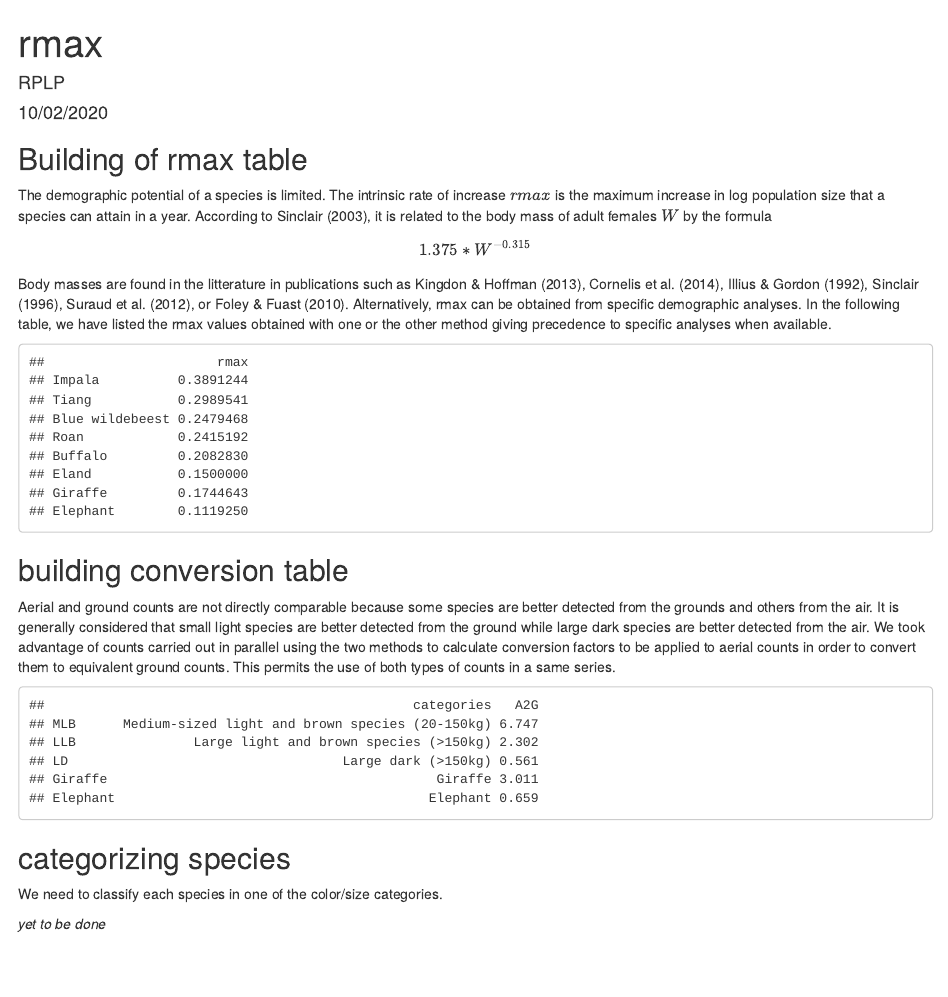
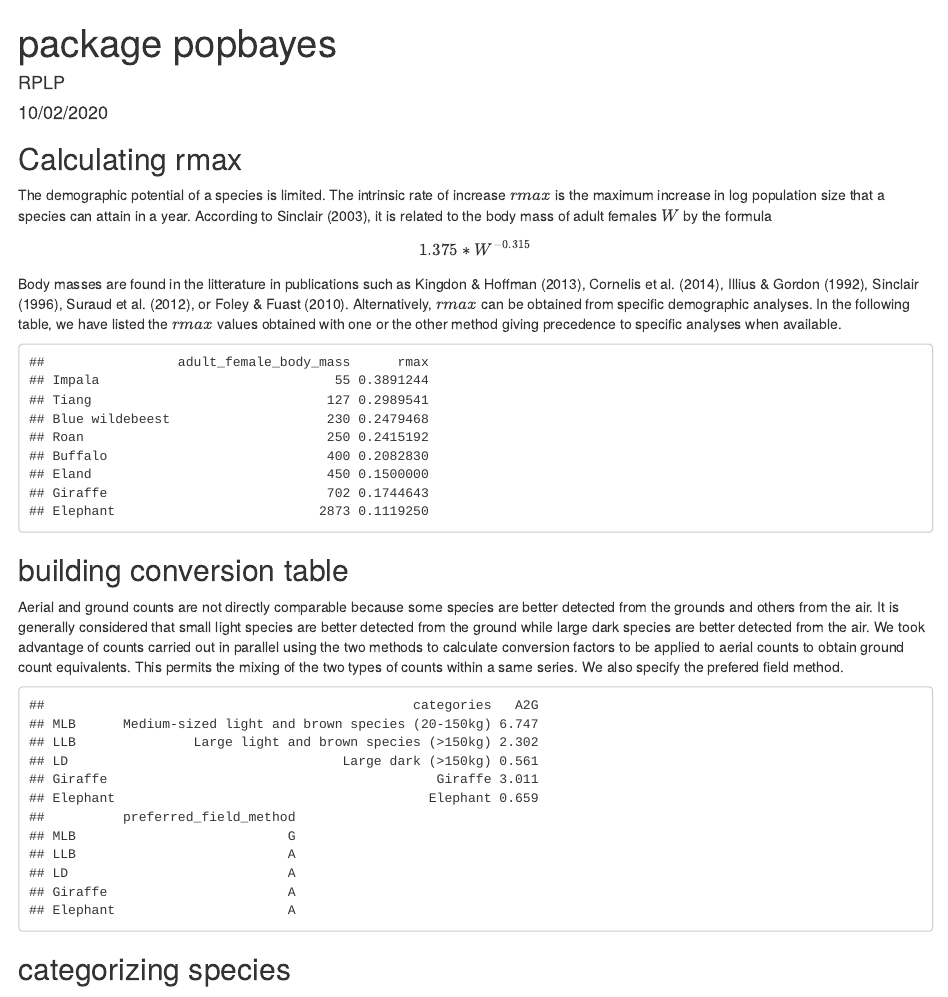
Before and after one commit to FRBCesab/popbayes, an R Markdown document (popbayes.Rmd): the page in a window 1100 px wide, from its top. The pictures show the output file popbayes.html that the author committed with the source, opened offline.

Commit message:
added species category and prefered field method, reorganized in dataframes

````diff
--- a/popbayes.Rmd
+++ b/popbayes.Rmd
@@ -1,5 +1,5 @@
 ---
-title: "rmax"
+title: "package popbayes"
 author: "RPLP"
 date: "10/02/2020"
 output: html_document
@@ -9,39 +9,38 @@ output: html_document
 knitr::opts_chunk$set(echo = F)
 ```
 
-## Building of rmax table
+## Calculating rmax
 
 The demographic potential of a species is limited. The intrinsic rate of increase $rmax$ is the maximum increase in log population size that a species can attain in a year. According to Sinclair (2003), it is related to the body mass of adult females $W$  by the formula
 
 $$ 1.375*W^{-0.315} $$
 
-Body masses are found in the litterature in publications such as Kingdon & Hoffman (2013), Cornelis et al. (2014), Illius & Gordon (1992), Sinclair (1996), Suraud et al. (2012), or Foley & Fuast (2010). Alternatively, rmax can be obtained from specific demographic analyses. In the following table, we have listed the rmax values obtained with one or the other method giving precedence to specific analyses when available.
+Body masses are found in the litterature in publications such as Kingdon & Hoffman (2013), Cornelis et al. (2014), Illius & Gordon (1992), Sinclair (1996), Suraud et al. (2012), or Foley & Fuast (2010). Alternatively, $rmax$ can be obtained from specific demographic analyses. In the following table, we have listed the $rmax$ values obtained with one or the other method giving precedence to specific analyses when available.
 
 ```{r rmax}
-species <- c('Impala','Tiang','Blue wildebeest','Roan','Buffalo','Eland','Giraffe','Elephant')
+species_name <- c('Impala','Tiang','Blue wildebeest','Roan','Buffalo','Eland','Giraffe','Elephant')
 adult_female_body_mass <- c(55,127,230,250,400,450,702,2873)
-rmax <- 1.375 * adult_female_body_mass^(-0.315)
-names(rmax) <- species
-rmax['Eland'] <- 0.150 # Sinclair 1996
-as.data.frame(rmax)
-save(rmax, file = 'data/rmax.Rdata')
+species <- data.frame(adult_female_body_mass, row.names = species_name)
+species$rmax <- 1.375 * adult_female_body_mass^(-0.315)
+species['Eland','rmax'] <- 0.150 # Sinclair 1996
+species
 ```
 
 ## building conversion table
 
-Aerial and ground counts are not directly comparable because some species are better detected from the grounds and others from the air. It is generally considered that small light species are better detected from the ground while large dark species are better detected from the air. We took advantage of counts carried out in parallel using the two methods to calculate conversion factors to be applied to aerial counts in order to convert them to equivalent ground counts. This permits the use of both types of counts in a same series.
+Aerial and ground counts are not directly comparable because some species are better detected from the grounds and others from the air. It is generally considered that small light species are better detected from the ground while large dark species are better detected from the air. We took advantage of counts carried out in parallel using the two methods to calculate conversion factors to be applied to aerial counts to obtain ground count equivalents. This permits the mixing of the two types of counts within a same series. We also specify the prefered field method.
 
 ```{r conversionA2G}
 categories <- c('Medium-sized light and brown species (20-150kg)','Large light and brown species (>150kg)','Large dark (>150kg)','Giraffe','Elephant')
 short_name <- c('MLB','LLB','LD','Giraffe','Elephant')
 A2G <- c(6.747,2.302,0.561,3.011,0.659)
-conversion_A2G <- data.frame(categories ,A2G ,row.names = short_name)
+preferred_field_method <- c('G','A','A','A','A')
+conversion_A2G <- data.frame(categories, A2G, preferred_field_method, row.names = short_name)
 conversion_A2G
 save(conversion_A2G, file = 'data/conversion_A2G.Rdata')
 ```
 
 ## categorizing species
 
-We need to classify each species in one of the color/size categories.
+Now we put each species in one of the color/size categories.
 
-*yet to be done*
````
Also changed, not shown: data/conversion_A2G.Rdata, data/species.Rdata (added), popbayes.html, popbayes.Rmd (6 more changed lines).
